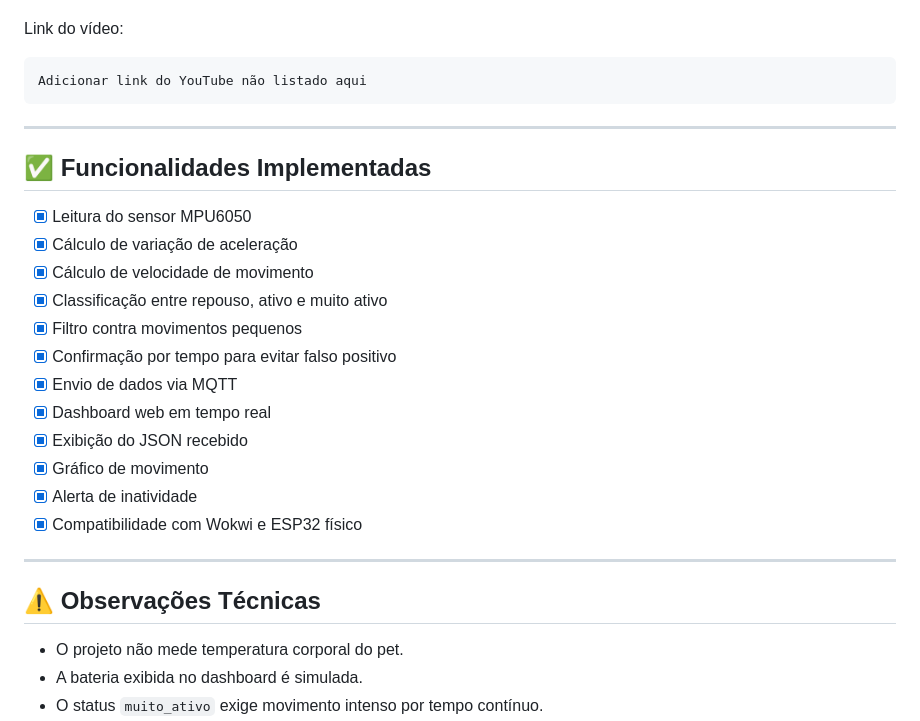
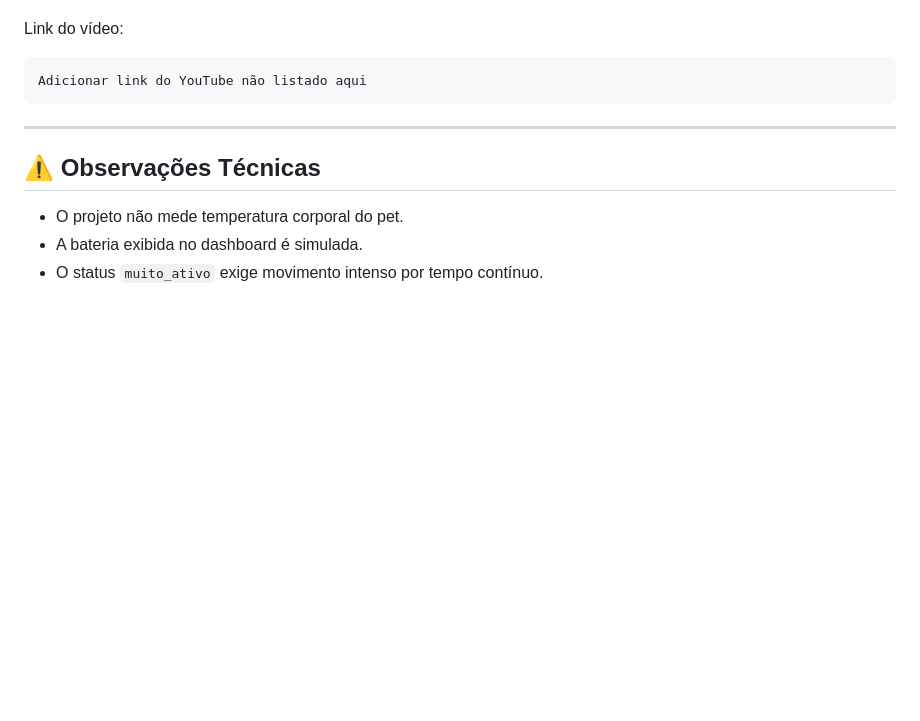
Before and after one commit to PetCare-HUB/Disruptive-Architectures, a Markdown page: README.md, the part around the change. Drawn GitHub-style; blank space fills up the shorter version.

Commit message:
docs: remove obsolete functionality checklist from README

```diff
--- a/README.md
+++ b/README.md
@@ -364,23 +364,6 @@ Adicionar link do YouTube não listado aqui
 
 ---
 
-## ✅ Funcionalidades Implementadas
-
-- [x] Leitura do sensor MPU6050
-- [x] Cálculo de variação de aceleração
-- [x] Cálculo de velocidade de movimento
-- [x] Classificação entre repouso, ativo e muito ativo
-- [x] Filtro contra movimentos pequenos
-- [x] Confirmação por tempo para evitar falso positivo
-- [x] Envio de dados via MQTT
-- [x] Dashboard web em tempo real
-- [x] Exibição do JSON recebido
-- [x] Gráfico de movimento
-- [x] Alerta de inatividade
-- [x] Compatibilidade com Wokwi e ESP32 físico
-
----
-
 ## ⚠️ Observações Técnicas
 
 - O projeto não mede temperatura corporal do pet.
```
